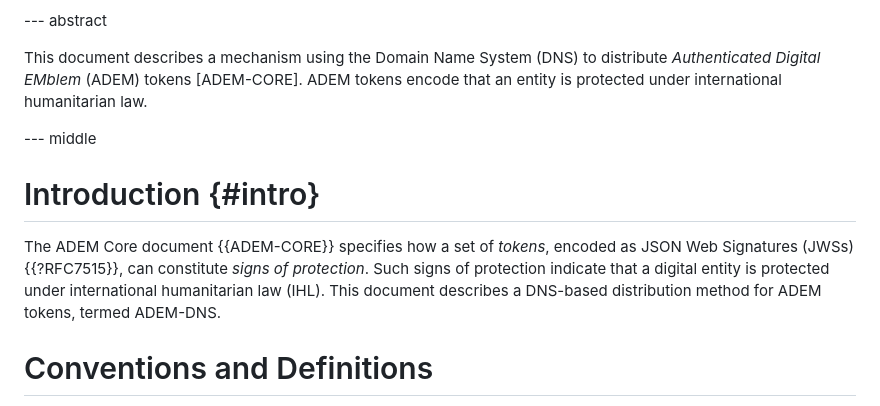
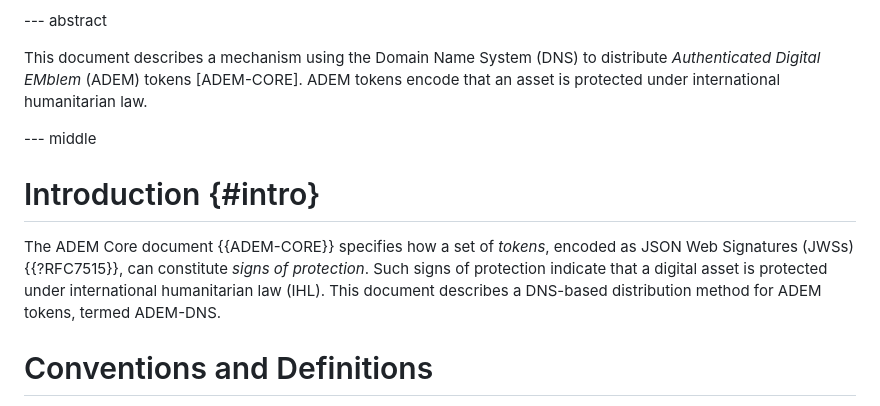
Before and after one commit to adem-wg/adem-spec, a Markdown page: draft-adem-wg-adem-dns.md, the part around the change. GitHub-like rendering.

Commit message:
entity -> asset

```diff
--- a/draft-adem-wg-adem-dns.md
+++ b/draft-adem-wg-adem-dns.md
@@ -42,14 +42,14 @@ normative:
 --- abstract
 
 This document describes a mechanism using the Domain Name System (DNS) to distribute *Authenticated Digital EMblem* (ADEM) tokens [ADEM-CORE].
-ADEM tokens encode that an entity is protected under international humanitarian law.
+ADEM tokens encode that an asset is protected under international humanitarian law.
 
 --- middle
 
 # Introduction {#intro}
 
 The ADEM Core document {{ADEM-CORE}} specifies how a set of *tokens*, encoded as JSON Web Signatures (JWSs) {{?RFC7515}}, can constitute *signs of protection*.
-Such signs of protection indicate that a digital entity is protected under international humanitarian law (IHL).
+Such signs of protection indicate that a digital asset is protected under international humanitarian law (IHL).
 This document describes a DNS-based distribution method for ADEM tokens, termed ADEM-DNS.
 
 # Conventions and Definitions
```
